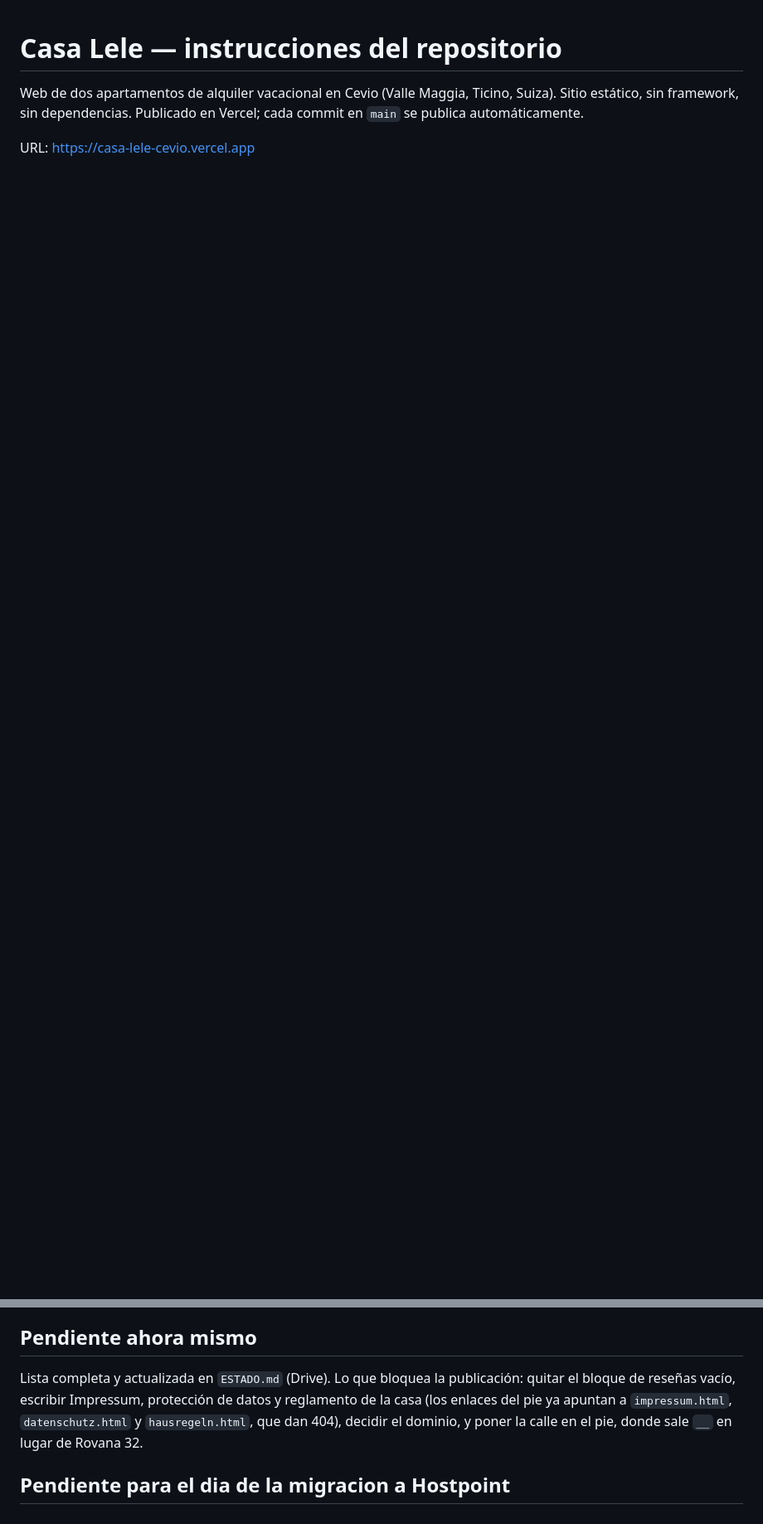
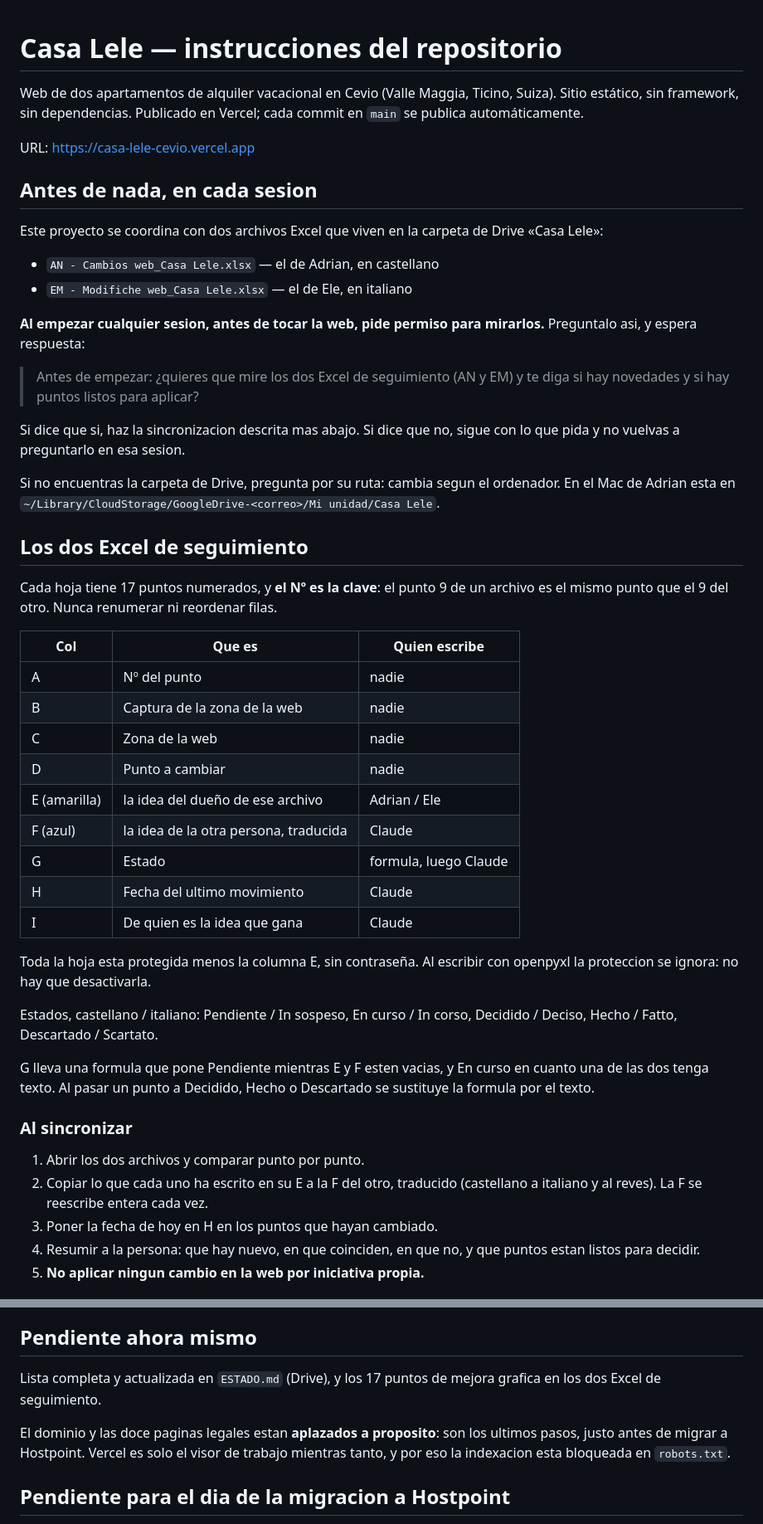
Before and after one commit to An3Zu-pix3l/Casa-Lele---Cevio, a Markdown page: CLAUDE.md, 2 parts joined by grey strips. Shown at 83% size. Rendered like a GitHub page; blank space fills up the shorter version.

Commit message:
CLAUDE.md: sistema de los dos Excel de seguimiento y aviso al empezar sesion

```diff
--- a/CLAUDE.md
+++ b/CLAUDE.md
@@ -5,3 +5,63 @@ Ticino, Suiza). Sitio estático, sin framework, sin dependencias.
 Publicado en Vercel; cada commit en `main` se publica automáticamente.
 
 URL: https://casa-lele-cevio.vercel.app
+
+## Antes de nada, en cada sesion
+
+Este proyecto se coordina con dos archivos Excel que viven en la carpeta
+de Drive «Casa Lele»:
+
+- `AN - Cambios web_Casa Lele.xlsx` — el de Adrian, en castellano
+- `EM - Modifiche web_Casa Lele.xlsx` — el de Ele, en italiano
+
+**Al empezar cualquier sesion, antes de tocar la web, pide permiso para
+mirarlos.** Preguntalo asi, y espera respuesta:
+
+> Antes de empezar: ¿quieres que mire los dos Excel de seguimiento (AN y
+> EM) y te diga si hay novedades y si hay puntos listos para aplicar?
+
+Si dice que si, haz la sincronizacion descrita mas abajo. Si dice que no,
+sigue con lo que pida y no vuelvas a preguntarlo en esa sesion.
+
+Si no encuentras la carpeta de Drive, pregunta por su ruta: cambia segun
+el ordenador. En el Mac de Adrian esta en
+`~/Library/CloudStorage/GoogleDrive-<correo>/Mi unidad/Casa Lele`.
+
+## Los dos Excel de seguimiento
+
+Cada hoja tiene 17 puntos numerados, y **el Nº es la clave**: el punto 9
+de un archivo es el mismo punto que el 9 del otro. Nunca renumerar ni
+reordenar filas.
+
+| Col | Que es | Quien escribe |
+|---|---|---|
+| A | Nº del punto | nadie |
+| B | Captura de la zona de la web | nadie |
+| C | Zona de la web | nadie |
+| D | Punto a cambiar | nadie |
+| E (amarilla) | la idea del dueño de ese archivo | Adrian / Ele |
+| F (azul) | la idea de la otra persona, traducida | Claude |
+| G | Estado | formula, luego Claude |
+| H | Fecha del ultimo movimiento | Claude |
+| I | De quien es la idea que gana | Claude |
+
+Toda la hoja esta protegida menos la columna E, sin contraseña. Al
+escribir con openpyxl la proteccion se ignora: no hay que desactivarla.
+
+Estados, castellano / italiano: Pendiente / In sospeso, En curso / In
+corso, Decidido / Deciso, Hecho / Fatto, Descartado / Scartato.
+
+G lleva una formula que pone Pendiente mientras E y F esten vacias, y En
+curso en cuanto una de las dos tenga texto. Al pasar un punto a Decidido,
+Hecho o Descartado se sustituye la formula por el texto.
+
+### Al sincronizar
+
+1. Abrir los dos archivos y comparar punto por punto.
+2. Copiar lo que cada uno ha escrito en su E a la F del otro, traducido
+   (castellano a italiano y al reves). La F se reescribe entera cada vez.
+3. Poner la fecha de hoy en H en los puntos que hayan cambiado.
+4. Resumir a la persona: que hay nuevo, en que coinciden, en que no, y
+   que puntos estan listos para decidir.
+5. **No aplicar ningun cambio en la web por iniciativa propia.**
+
@@ -126,12 +206,13 @@ conviene comprobarlo antes de empezar.
 
 ## Pendiente ahora mismo
 
-Lista completa y actualizada en `ESTADO.md` (Drive). Lo que bloquea la
-publicación: quitar el bloque de reseñas vacío, escribir Impressum,
-protección de datos y reglamento de la casa (los enlaces del pie ya
-apuntan a `impressum.html`, `datenschutz.html` y `hausregeln.html`, que
-dan 404), decidir el dominio, y poner la calle en el pie, donde sale `__`
-en lugar de Rovana 32.
+Lista completa y actualizada en `ESTADO.md` (Drive), y los 17 puntos de
+mejora grafica en los dos Excel de seguimiento.
+
+El dominio y las doce paginas legales estan **aplazados a proposito**:
+son los ultimos pasos, justo antes de migrar a Hostpoint. Vercel es solo
+el visor de trabajo mientras tanto, y por eso la indexacion esta
+bloqueada en `robots.txt`.
 
 ## Pendiente para el dia de la migracion a Hostpoint
 
```
Also changed, not shown: other parts of CLAUDE.md (+20 -0 lines).
